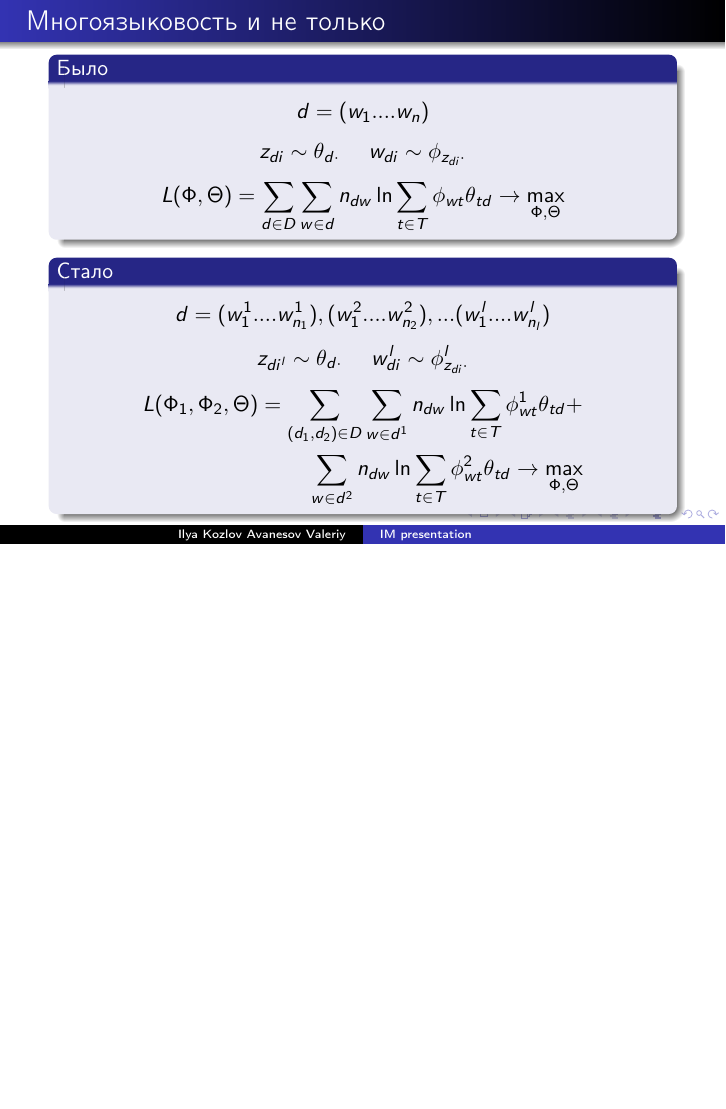
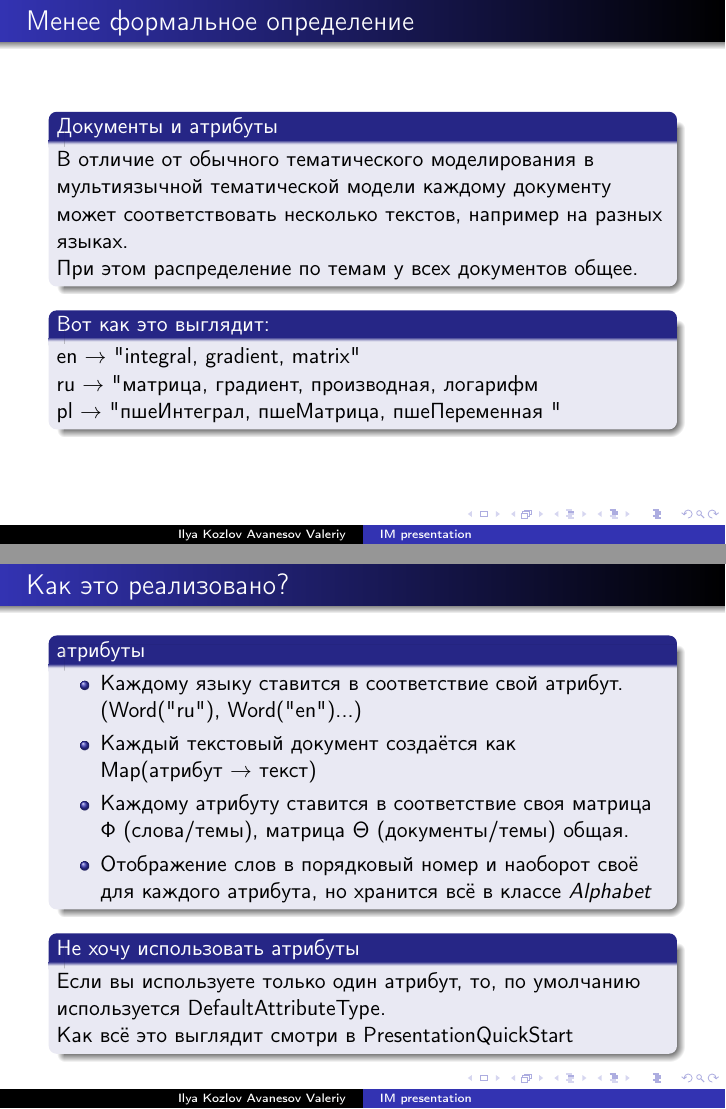
Before and after one commit to ispras/tm, LaTeX slides (presentation/tm.tex): page 10 of 10 before the commit and pages 11 and 12 of 14 after it, the two joined at a grey line, the shorter picture padded with empty space. Compiled offline with pdfLaTeX.

Commit message:
Add new quickStarter and extend presentation

```diff
--- a/presentation/tm.tex
+++ b/presentation/tm.tex
@@ -153,3 +148,33 @@ L(\Phi_1, \Phi_2, \Theta) = \sum\limits_{(d_1,d_2) \in D}  \sum\limits_{w \in d^
 	    \end{split}
 	\end{equation*}
     \end{block}
+\end{frame}
+
+
+\begin{frame}{Менее формальное определение}
+    \begin{block}{Документы и атрибуты}
+	В отличие от обычного тематического моделирования в мультиязычной тематической модели каждому документу может соответствовать несколько текстов, например на разных языках.\\
+	При этом распределение по темам у всех документов общее.
+
+    \end{block}
+
+    \begin{block}{Вот как это выглядит:}
+	en $\to$ "integral, gradient, matrix" \\ ru $\to$ "матрица, градиент, производная, логарифм", \\ pl $\to$ "пшеИнтеграл, пшеМатрица, пшеПеременная "
+    \end{block}
+\end{frame}
+
+\begin{frame}{Как это реализовано?}
+    \begin{block}{атрибуты}
+	\begin{itemize}
+	    \item Каждому языку ставится в соответствие свой атрибут. (Word("ru"), Word("en")...)
+	    \item Каждый текстовый документ создаётся как\\ Map(атрибут $\to$ текст)
+	    \item Каждому атрибуту ставится в соответствие своя матрица $\Phi$ (слова/темы), матрица $\Theta$ (документы/темы) общая.
+	    \item Отображение слов в порядковый номер и наоборот своё для каждого атрибута, но хранится всё в классе $Alphabet$
+	\end{itemize}
+    \end{block}
+
+    \begin{block}{Не хочу использовать атрибуты}
+	Если вы используете только один атрибут, то, по умолчанию используется DefaultAttributeType. \\
+	Как всё это выглядит смотри в PresentationQuickStart
+    \end{block}
+\end{frame}
```
Also changed, not shown: presentation/tm.tex (21 more changed lines), 3 other files. Lines whose indentation alone changed are shown as unchanged.
